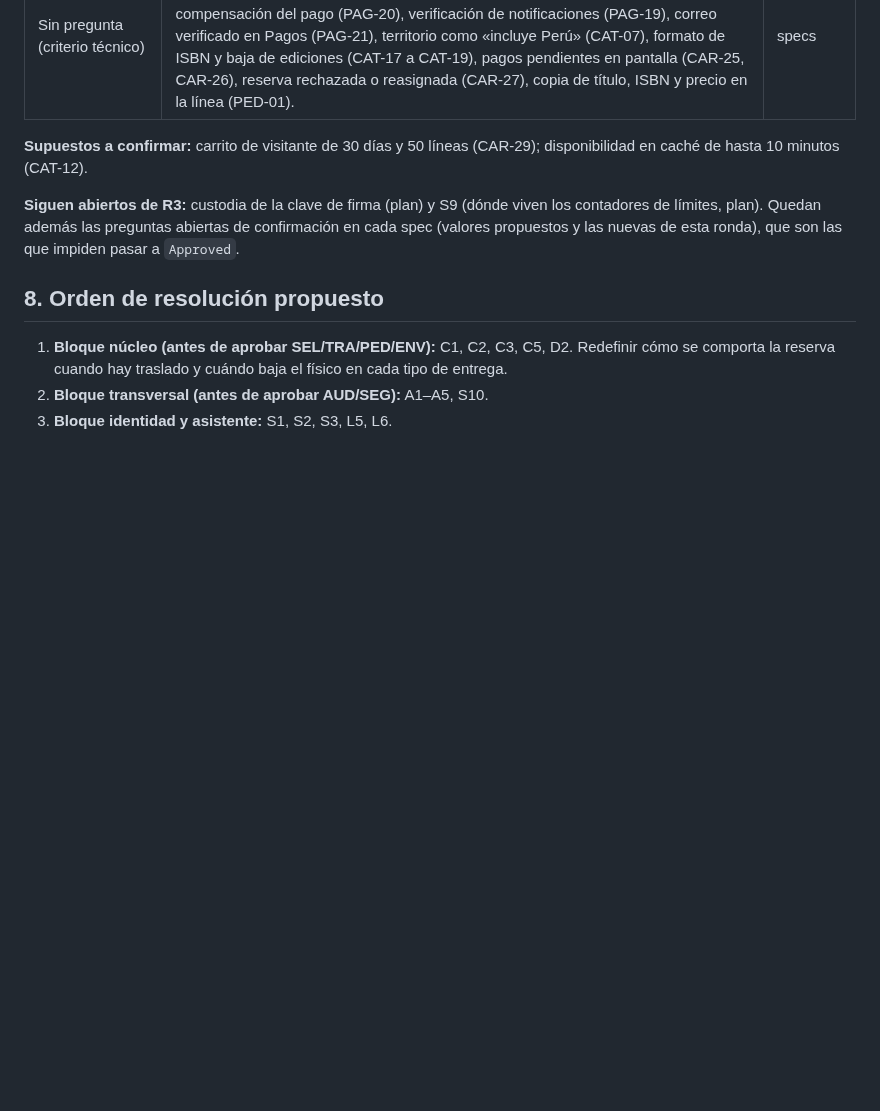
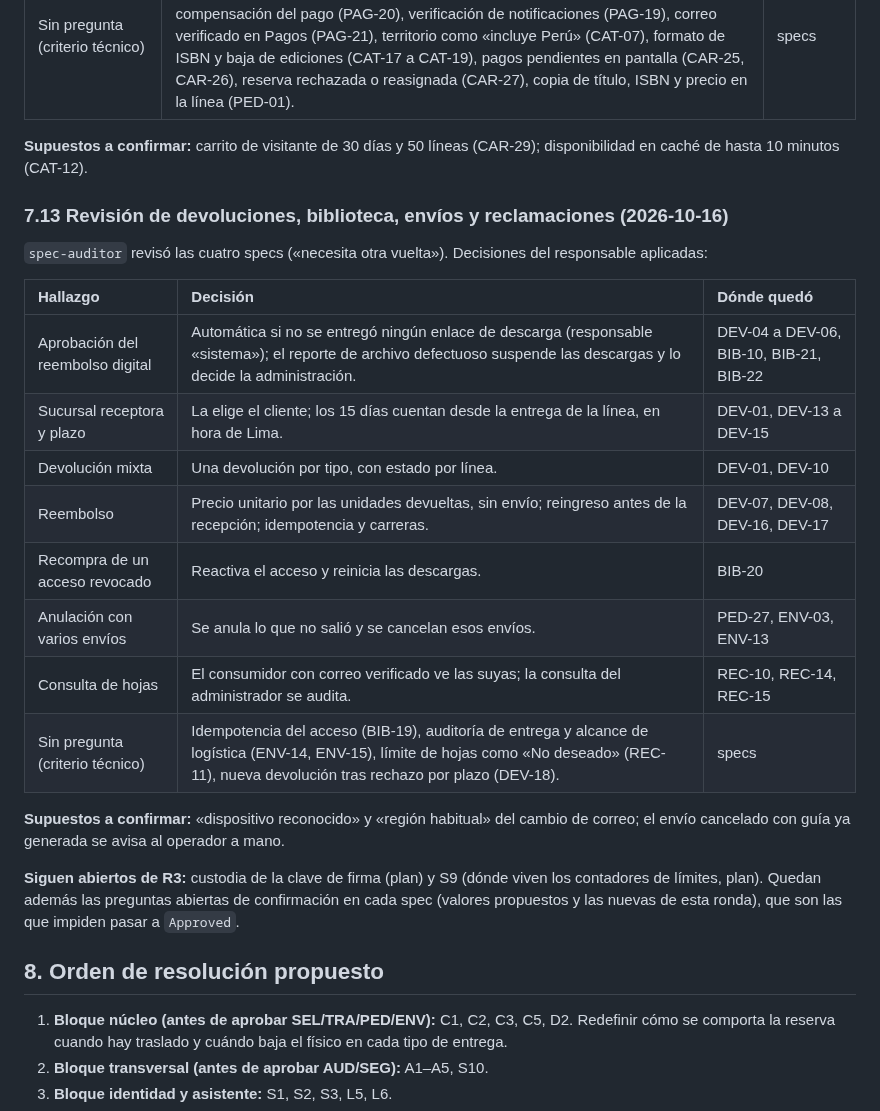
Before and after one commit to P35C4D0R4B1050/BabelHub, a Markdown page: progress/R3-analisis-inicial.md, the part around the change. Rendered like a GitHub page; blank space fills up the shorter version.

Commit message:
docs: log the returns, library, shipping and complaints review
Co-Authored-By: Claude Sonnet 5.5 <noreply@anthropic.com>

```diff
--- a/progress/R3-analisis-inicial.md
+++ b/progress/R3-analisis-inicial.md
@@ -247,6 +247,23 @@ Sin pregunta (criterio técnico): reasignación al perder la última unidad (SEL
 
 **Supuestos a confirmar:** carrito de visitante de 30 días y 50 líneas (CAR-29); disponibilidad en caché de hasta 10 minutos (CAT-12).
 
+### 7.13 Revisión de devoluciones, biblioteca, envíos y reclamaciones (2026-10-16)
+
+`spec-auditor` revisó las cuatro specs («necesita otra vuelta»). Decisiones del responsable aplicadas:
+
+| Hallazgo | Decisión | Dónde quedó |
+| :-- | :-- | :-- |
+| Aprobación del reembolso digital | Automática si no se entregó ningún enlace de descarga (responsable «sistema»); el reporte de archivo defectuoso suspende las descargas y lo decide la administración. | DEV-04 a DEV-06, BIB-10, BIB-21, BIB-22 |
+| Sucursal receptora y plazo | La elige el cliente; los 15 días cuentan desde la entrega de la línea, en hora de Lima. | DEV-01, DEV-13 a DEV-15 |
+| Devolución mixta | Una devolución por tipo, con estado por línea. | DEV-01, DEV-10 |
+| Reembolso | Precio unitario por las unidades devueltas, sin envío; reingreso antes de la recepción; idempotencia y carreras. | DEV-07, DEV-08, DEV-16, DEV-17 |
+| Recompra de un acceso revocado | Reactiva el acceso y reinicia las descargas. | BIB-20 |
+| Anulación con varios envíos | Se anula lo que no salió y se cancelan esos envíos. | PED-27, ENV-03, ENV-13 |
+| Consulta de hojas | El consumidor con correo verificado ve las suyas; la consulta del administrador se audita. | REC-10, REC-14, REC-15 |
+| Sin pregunta (criterio técnico) | Idempotencia del acceso (BIB-19), auditoría de entrega y alcance de logística (ENV-14, ENV-15), límite de hojas como «No deseado» (REC-11), nueva devolución tras rechazo por plazo (DEV-18). | specs |
+
+**Supuestos a confirmar:** «dispositivo reconocido» y «región habitual» del cambio de correo; el envío cancelado con guía ya generada se avisa al operador a mano.
+
 **Siguen abiertos de R3:** custodia de la clave de firma (plan) y S9 (dónde viven los contadores de límites, plan). Quedan además las preguntas abiertas de confirmación en cada spec (valores propuestos y las nuevas de esta ronda), que son las que impiden pasar a `Approved`.
 
 ## 8. Orden de resolución propuesto
```
Also changed, not shown: progress/CHANGELOG.md (+1 -0 lines).
